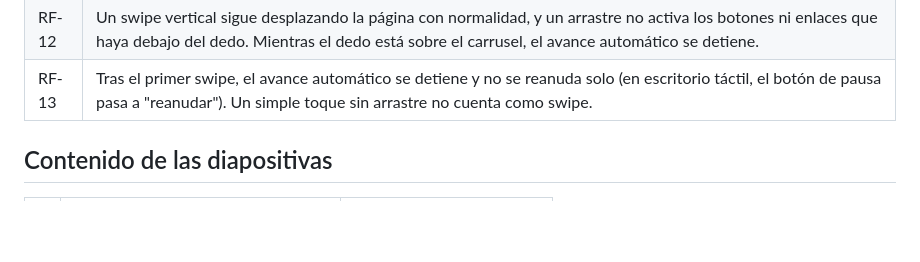
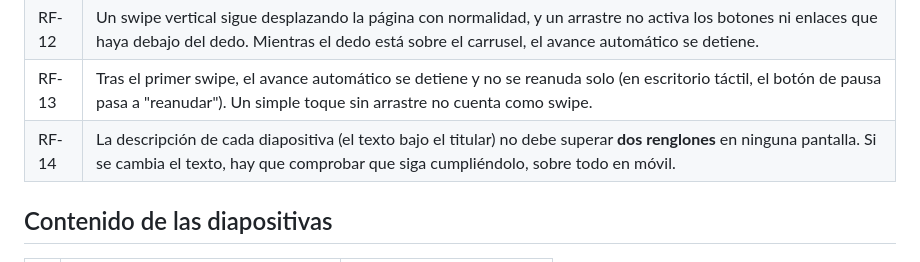
Before and after one commit to andresesposito62/vianda-tech-front-web, a Markdown page: specs/002-carrusel-hero/spec.md, the part around the change. GitHub-like rendering; blank space fills up the shorter version.

```diff
--- a/specs/002-carrusel-hero/spec.md
+++ b/specs/002-carrusel-hero/spec.md
@@ -25,6 +25,7 @@ Implementación: `index.html` (`.hero__carousel`), `styles.css` (sección "Carru
 | RF-11 | El swipe es horizontal: la diapositiva sigue al dedo y, al soltar, avanza a la siguiente (deslizar a la izquierda) o vuelve a la anterior (a la derecha) si el arrastre supera el 15 % del ancho. Si es menor, regresa a su sitio. El swipe también funciona en el bucle: hacia atrás desde la primera se llega a la última. |
 | RF-12 | Un swipe vertical sigue desplazando la página con normalidad, y un arrastre no activa los botones ni enlaces que haya debajo del dedo. Mientras el dedo está sobre el carrusel, el avance automático se detiene. |
 | RF-13 | Tras el primer swipe, el avance automático se detiene y no se reanuda solo (en escritorio táctil, el botón de pausa pasa a "reanudar"). Un simple toque sin arrastre no cuenta como swipe. |
+| RF-14 | La descripción de cada diapositiva (el texto bajo el titular) no debe superar **dos renglones** en ninguna pantalla. Si se cambia el texto, hay que comprobar que siga cumpliéndolo, sobre todo en móvil. |
 
 ## Contenido de las diapositivas
 
```
